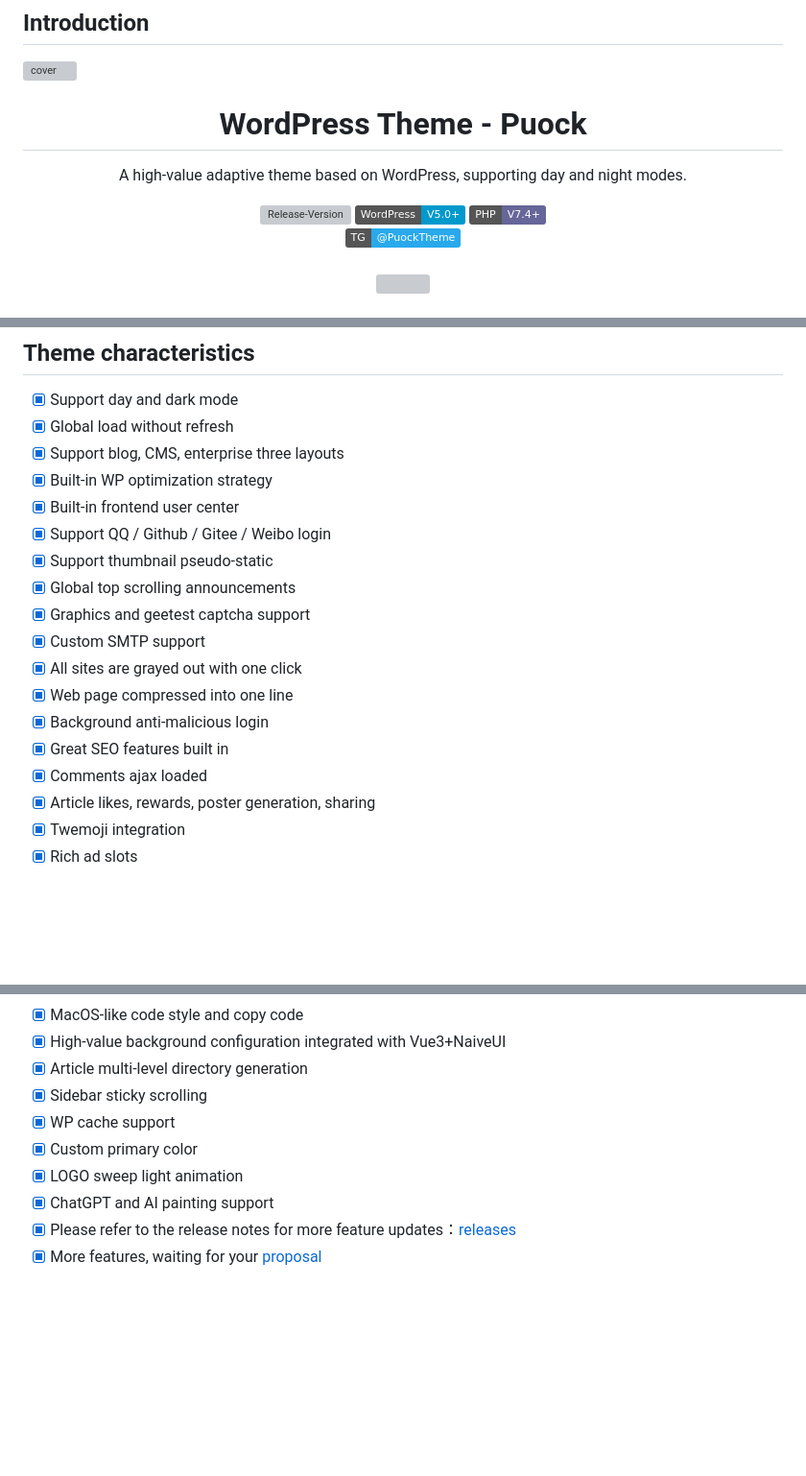
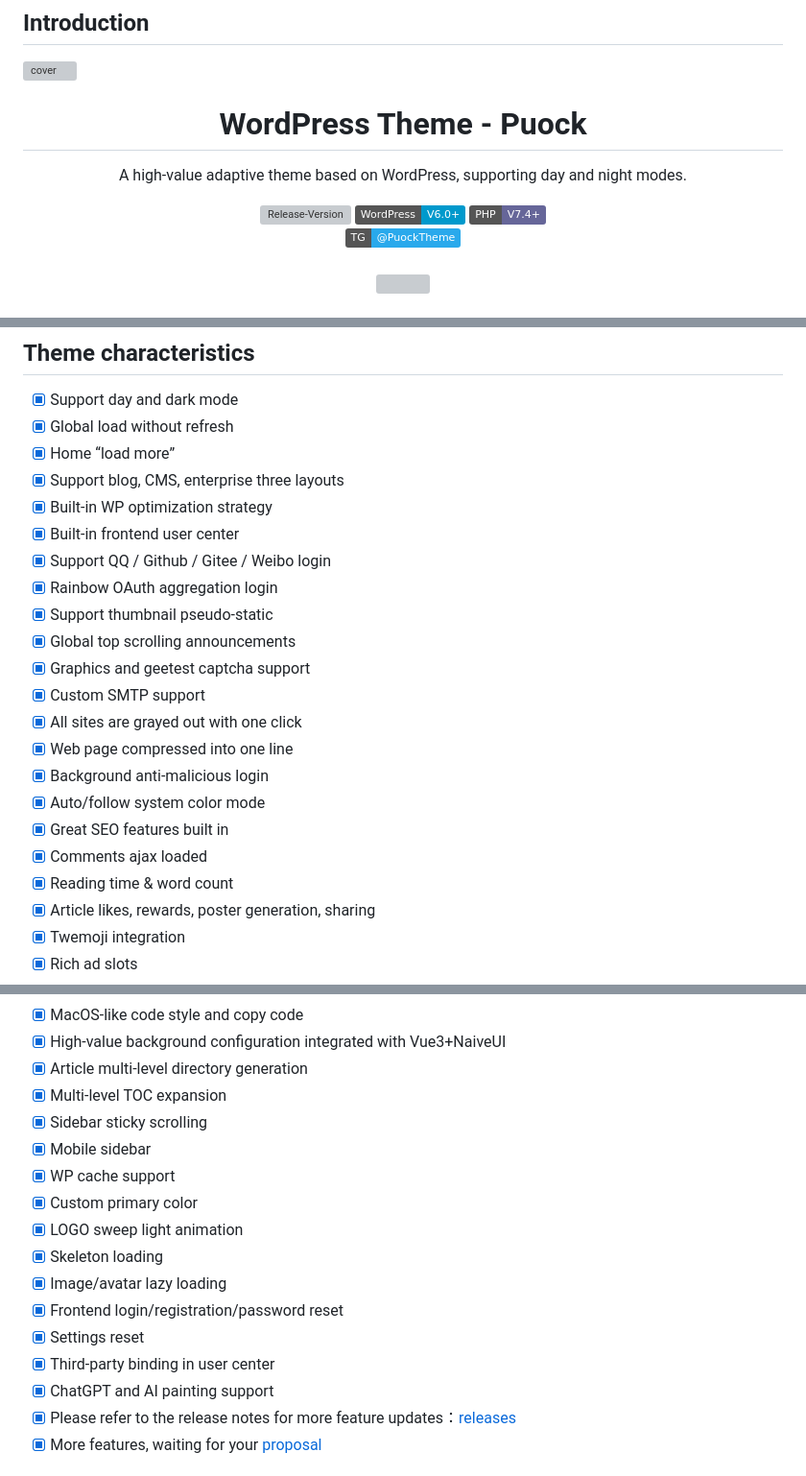
Before and after one commit to Licoy/wordpress-theme-puock, a Markdown page: README_EN.md, 3 parts joined by grey strips. Shown at 96% size. GitHub-like rendering; badges without logos; blank space fills up the shorter version; grey boxes are pictures that could not be loaded.

Commit message:
docs: enrich readme features

```diff
--- a/README_EN.md
+++ b/README_EN.md
@@ -15,7 +15,7 @@
         <img src="https://img.shields.io/github/v/release/Licoy/wordpress-theme-puock.svg?logo=git" alt="Release-Version">
       </a>
     <a target="_blank" href="https://github.com/Licoy/wordpress-theme-puock">
-        <img src="https://img.shields.io/badge/WordPress-V5.0+-0099CC.svg?logo=wordpress" alt="WordPress-Version">
+        <img src="https://img.shields.io/badge/WordPress-V6.0+-0099CC.svg?logo=wordpress" alt="WordPress-Version">
       </a>
     <a target="_blank" href="https://github.com/Licoy/wordpress-theme-puock">
         <img src="https://img.shields.io/badge/PHP-V7.4+-666699.svg?logo=php" alt="PHP-Version">
@@ -46,10 +46,12 @@ Please go to the [release version](https://github.com/Licoy/wordpress-theme-puoc
 ## Theme characteristics
 - [x] Support day and dark mode
 - [x] Global load without refresh
+- [x] Home “load more”
 - [x] Support blog, CMS, enterprise three layouts
 - [x] Built-in WP optimization strategy
 - [x] Built-in frontend user center
 - [x] Support QQ / Github / Gitee / Weibo login
+- [x] Rainbow OAuth aggregation login
 - [x] Support thumbnail pseudo-static
 - [x] Global top scrolling announcements
 - [x] Graphics and geetest captcha support
@@ -57,8 +59,10 @@ Please go to the [release version](https://github.com/Licoy/wordpress-theme-puoc
 - [x] All sites are grayed out with one click
 - [x] Web page compressed into one line
 - [x] Background anti-malicious login
+- [x] Auto/follow system color mode
 - [x] Great SEO features built in
 - [x] Comments ajax loaded
+- [x] Reading time & word count
 - [x] Article likes, rewards, poster generation, sharing
 - [x] Twemoji integration
 - [x] Rich ad slots
@@ -70,10 +74,17 @@ Please go to the [release version](https://github.com/Licoy/wordpress-theme-puoc
 - [x] MacOS-like code style and copy code
 - [x] High-value background configuration integrated with Vue3+NaiveUI
 - [x] Article multi-level directory generation
+- [x] Multi-level TOC expansion
 - [x] Sidebar sticky scrolling
+- [x] Mobile sidebar
 - [x] WP cache support
 - [x] Custom primary color
 - [x] LOGO sweep light animation
+- [x] Skeleton loading
+- [x] Image/avatar lazy loading
+- [x] Frontend login/registration/password reset
+- [x] Settings reset
+- [x] Third‑party binding in user center
 - [x] ChatGPT and AI painting support
 - [x] Please refer to the release notes for more feature updates：[releases](https://github.com/Licoy/wordpress-theme-puock/releases)
 - [x] More features, waiting for your [proposal](https://github.com/Licoy/wordpress-theme-puock/issues)
```
Also changed, not shown: README.md (+12 -1 lines).
